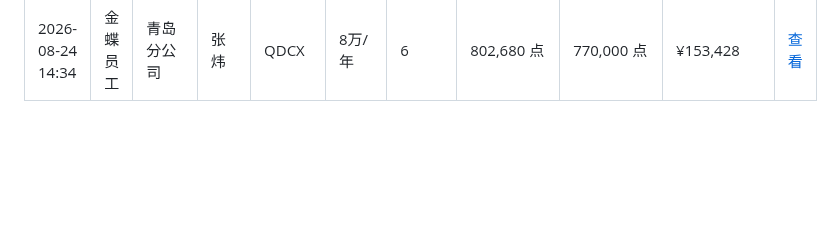
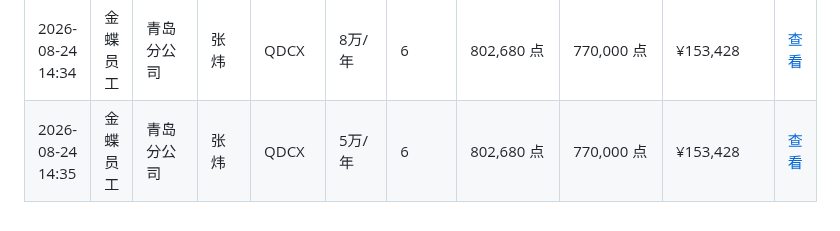
Before and after one commit to zoumaotao/lingee_unit_calculate, a Markdown page: records.md, the part around the change. Drawn GitHub-style; blank space fills up the shorter version.

Commit message:
添加增购测算记录 (2026/8/24 14:35:25)

```diff
--- a/records.md
+++ b/records.md
@@ -123,3 +123,4 @@
 | 2026-08-21 17:18 | 金蝶员工 | 上海分公司 | 周奎全 | 上港 | 50万/年 | 250 | 120,000 点 | 0 点 | ¥297,000 | [查看](data/%E4%B8%8A%E6%B8%AF_%E5%91%A8%E5%A5%8E%E5%85%A8_2026-08-21T09-18-09.md) |
 | 2026-08-24 08:22 | 金蝶员工 | 上海分公司 | 周奎全 | 上港 | 50万/年 | 350 | 120,000 点 | 0 点 | ¥415,800 | [查看](data/%E4%B8%8A%E6%B8%AF_%E5%91%A8%E5%A5%8E%E5%85%A8_2026-08-24T00-22-54.md) |
 | 2026-08-24 14:34 | 金蝶员工 | 青岛分公司 | 张炜 | QDCX | 8万/年 | 6 | 802,680 点 | 770,000 点 | ¥153,428 | [查看](data/QDCX_%E5%BC%A0%E7%82%9C_2026-08-24T06-34-57.md) |
+| 2026-08-24 14:35 | 金蝶员工 | 青岛分公司 | 张炜 | QDCX | 5万/年 | 6 | 802,680 点 | 770,000 点 | ¥153,428 | [查看](data/QDCX_%E5%BC%A0%E7%82%9C_2026-08-24T06-35-23.md) |
```
